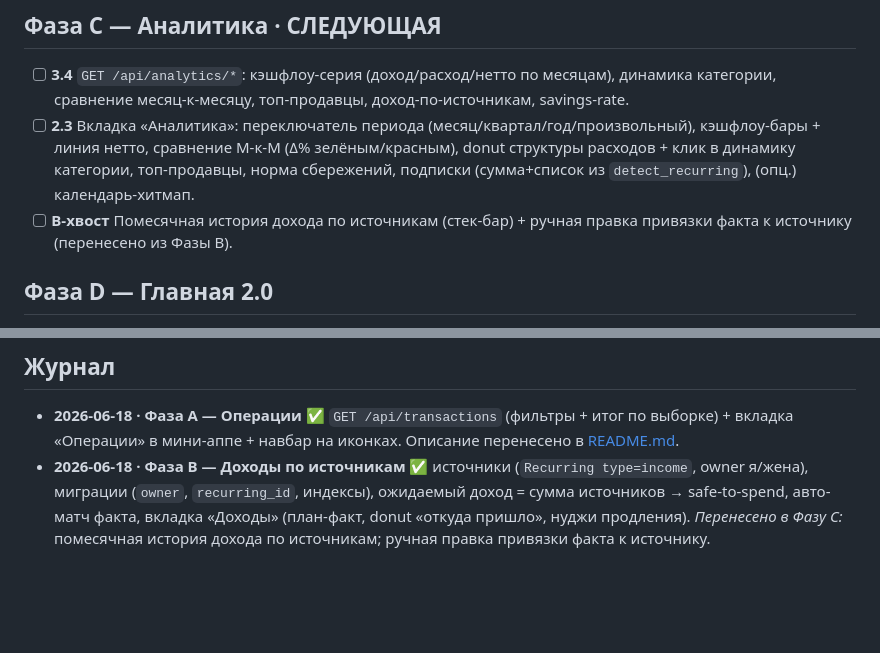
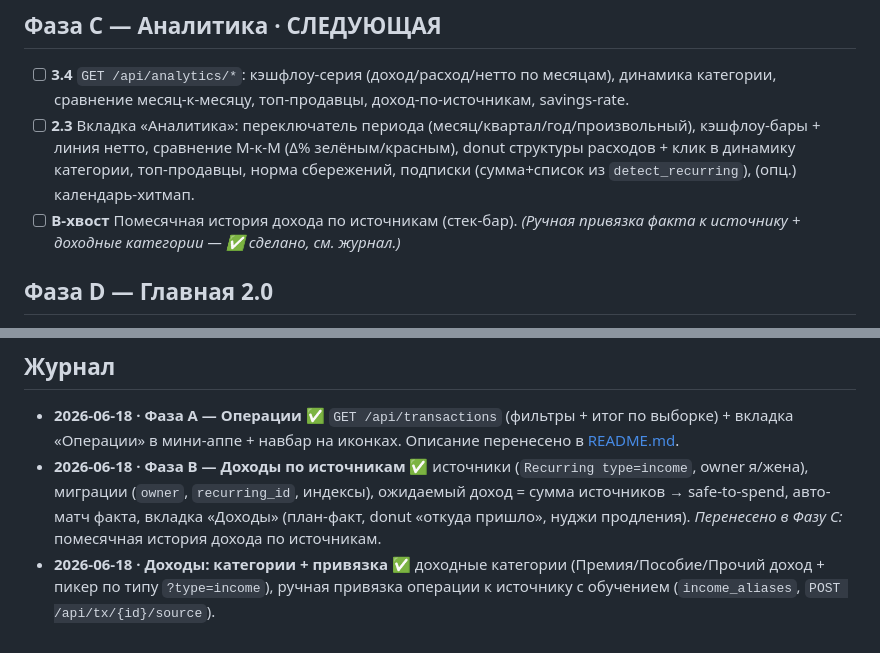
Before and after one commit to Veta-one/money, a Markdown page: ROADMAP.md, 2 parts joined by grey strips. GitHub-like rendering; blank space fills up the shorter version.

```diff
--- a/ROADMAP.md
+++ b/ROADMAP.md
@@ -14,7 +14,7 @@
 ## Фаза C — Аналитика · СЛЕДУЮЩАЯ
 - [ ] **3.4** `GET /api/analytics/*`: кэшфлоу-серия (доход/расход/нетто по месяцам), динамика категории, сравнение месяц-к-месяцу, топ-продавцы, доход-по-источникам, savings-rate.
 - [ ] **2.3** Вкладка «Аналитика»: переключатель периода (месяц/квартал/год/произвольный), кэшфлоу-бары + линия нетто, сравнение М-к-М (Δ% зелёным/красным), donut структуры расходов + клик в динамику категории, топ-продавцы, норма сбережений, подписки (сумма+список из `detect_recurring`), (опц.) календарь-хитмап.
-- [ ] **B-хвост** Помесячная история дохода по источникам (стек-бар) + ручная правка привязки факта к источнику (перенесено из Фазы B).
+- [ ] **B-хвост** Помесячная история дохода по источникам (стек-бар). _(Ручная привязка факта к источнику + доходные категории — ✅ сделано, см. журнал.)_
 
 ## Фаза D — Главная 2.0
 - [ ] **2.1** Hero (капитал + Δ за месяц); три цифры месяца «Потрачено / Доход факт / Отложено» с Δ к прошлому; safe-to-spend (оставить); мини-кэшфлоу + спарклайн 6 мес; топ-категории с Δ; «N трат ждут разбора» (needs_review) кликабельно; «Все операции».
@@ -52,4 +52,5 @@
 
 ## Журнал
 - **2026-06-18 · Фаза A — Операции** ✅ `GET /api/transactions` (фильтры + итог по выборке) + вкладка «Операции» в мини-аппе + навбар на иконках. Описание перенесено в [README.md](README.md).
-- **2026-06-18 · Фаза B — Доходы по источникам** ✅ источники (`Recurring type=income`, owner я/жена), миграции (`owner`, `recurring_id`, индексы), ожидаемый доход = сумма источников → safe-to-spend, авто-матч факта, вкладка «Доходы» (план-факт, donut «откуда пришло», нуджи продления). _Перенесено в Фазу C:_ помесячная история дохода по источникам; ручная правка привязки факта к источнику.
+- **2026-06-18 · Фаза B — Доходы по источникам** ✅ источники (`Recurring type=income`, owner я/жена), миграции (`owner`, `recurring_id`, индексы), ожидаемый доход = сумма источников → safe-to-spend, авто-матч факта, вкладка «Доходы» (план-факт, donut «откуда пришло», нуджи продления). _Перенесено в Фазу C:_ помесячная история дохода по источникам.
+- **2026-06-18 · Доходы: категории + привязка** ✅ доходные категории (Премия/Пособие/Прочий доход + пикер по типу `?type=income`), ручная привязка операции к источнику с обучением (`income_aliases`, `POST /api/tx/{id}/source`).
```
Also changed, not shown: README.md (+3 -3 lines).
